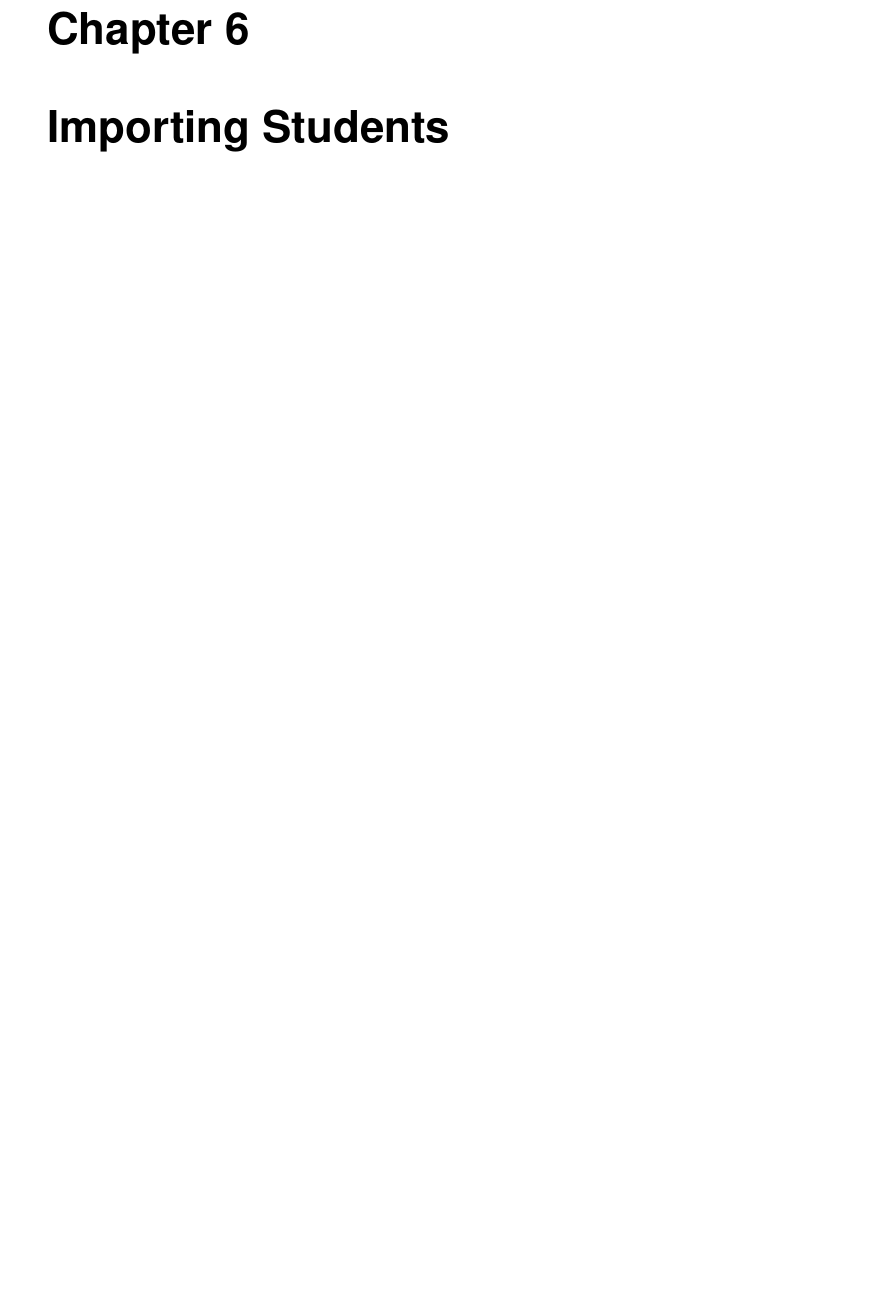
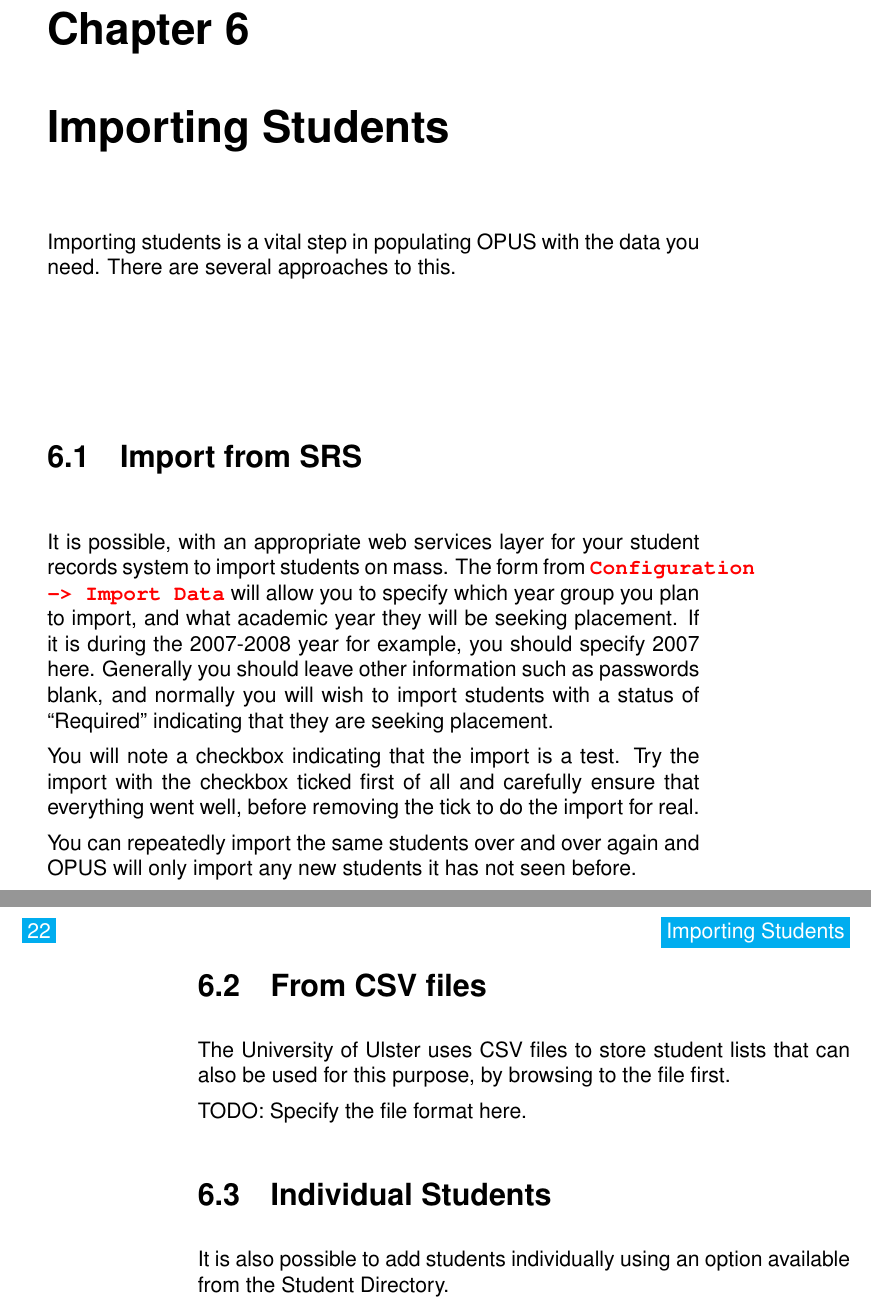
Before and after one commit to profcturner/opus, a LaTeX thesis (docs/latex/opus_manual.tex): part of page 29 of 68 before the commit and two parts of pages 29 and 30 of 68 after it, the two joined at a grey line, cut so that both start at the same text, the shorter picture padded with empty space. Compiled offline with pdfLaTeX.

Commit message:
More updates to manual
git-svn-id: svn+ssh://foss.ulster.ac.uk/svn/opus/trunk@150 54dc3e3f-df17-4cd7-99f1-b1610cd3c088

```diff
--- a/docs/latex/opus_manual.tex
+++ b/docs/latex/opus_manual.tex
@@ -589,6 +589,38 @@ specify both a start and end year.
 
 \chapter{Importing Students}
 
+Importing students is a vital step in populating OPUS with the data you need. There are several
+approaches to this.
+
+\section{Import from SRS}
+\index{web services}
+
+It is possible, with an appropriate web services layer for your student records system to import
+students on mass. The form from \opusacademicmenu{Configuration -> Import Data} will allow
+you to specify which year group you plan to import, and what academic year they will be seeking
+placement. If it is during the 2007-2008 year for example, you should specify 2007 here. Generally
+you should leave other information such as passwords blank, and normally you will wish to
+import students with a status of ``Required'' indicating that they are seeking placement.
+
+You will note a checkbox indicating that the import is a test. Try the import with the checkbox
+ticked first of all and carefully ensure that everything went well, before removing the tick
+to do the import for real.
+
+You can repeatedly import the same students over and over again and OPUS will only import
+any new students it has not seen before.
+
+\section{From CSV files}
+
+The University of Ulster uses CSV files to store student lists that can also be used for this
+purpose, by browsing to the file first.
+
+TODO: Specify the file format here.
+
+\section{Individual Students}
+
+It is also possible to add students individually using an option available from the Student
+Directory.
+
 \chapter{Student Directory}
 
 The student directory is perhaps the most important administrative feature of OPUS. It provides
```
Also changed, not shown: docs/latex/opus_manual.tex (9 more changed lines).
